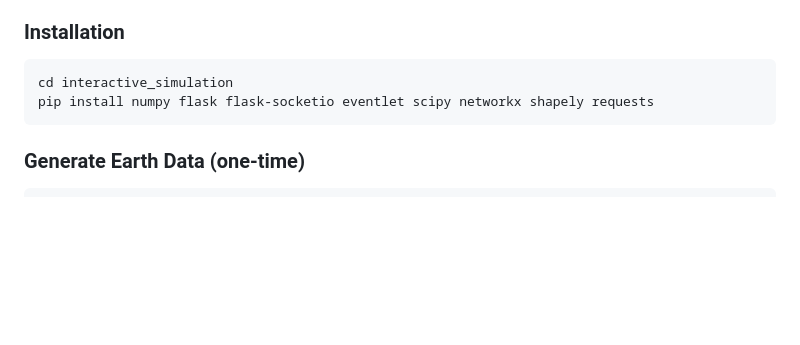
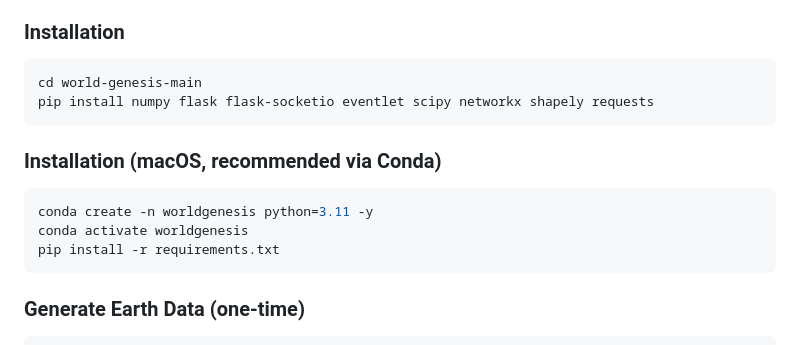
Before and after one commit to GeoLambdaAI/world-genesis, a Markdown page: README.md, the part around the change. Drawn GitHub-style; blank space fills up the shorter version.

Commit message:
Revise installation instructions and directory name
Updated installation instructions for macOS users and changed directory name.

````diff
--- a/README.md
+++ b/README.md
@@ -111,8 +111,16 @@ Each autonomous agent uses a JEPA world model (LeCun 2022; Maes et al. 2026) to
 ### Installation
 
 ```bash
-cd interactive_simulation
+cd world-genesis-main
 pip install numpy flask flask-socketio eventlet scipy networkx shapely requests
+```
+
+### Installation (macOS, recommended via Conda)
+
+```bash
+conda create -n worldgenesis python=3.11 -y
+conda activate worldgenesis
+pip install -r requirements.txt
 ```
 
 ### Generate Earth Data (one-time)
````
